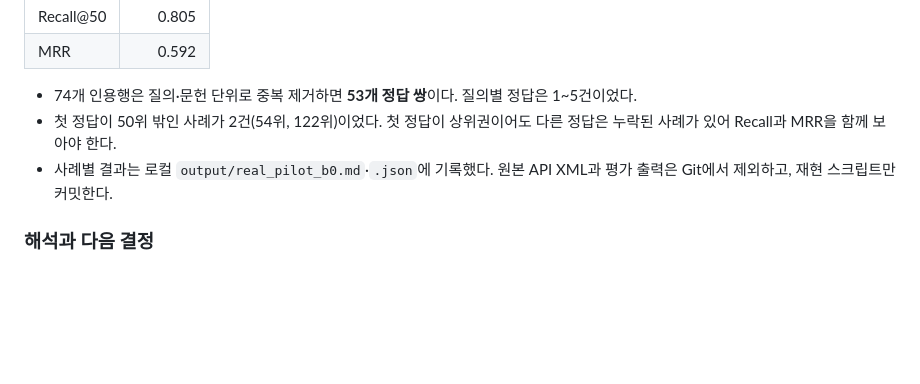
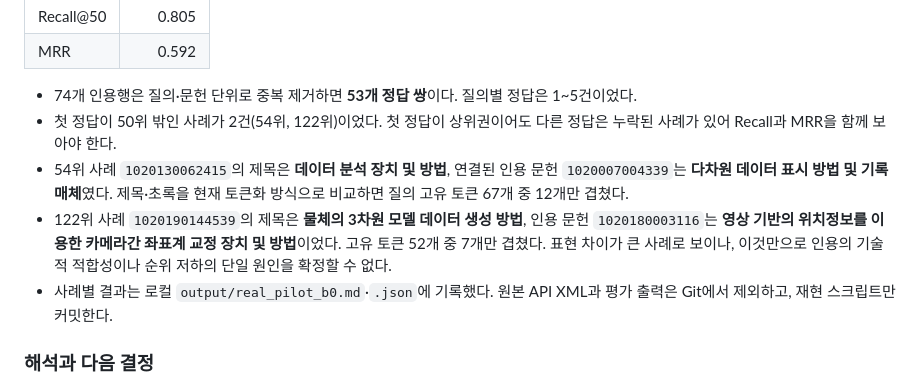
Before and after one commit to code5312/Automation-Project-Judgement, a Markdown page: patent-evidence-poc/docs/personal_worklog.md, the part around the change. Drawn GitHub-style; blank space fills up the shorter version.

Commit message:
Document low-ranked citation case analysis

```diff
--- a/patent-evidence-poc/docs/personal_worklog.md
+++ b/patent-evidence-poc/docs/personal_worklog.md
@@ -104,6 +104,8 @@
 
 - 74개 인용행은 질의·문헌 단위로 중복 제거하면 **53개 정답 쌍**이다. 질의별 정답은 1~5건이었다.
 - 첫 정답이 50위 밖인 사례가 2건(54위, 122위)이었다. 첫 정답이 상위권이어도 다른 정답은 누락된 사례가 있어 Recall과 MRR을 함께 보아야 한다.
+- 54위 사례 `1020130062415`의 제목은 **데이터 분석 장치 및 방법**, 연결된 인용 문헌 `1020007004339`는 **다차원 데이터 표시 방법 및 기록 매체**였다. 제목·초록을 현재 토큰화 방식으로 비교하면 질의 고유 토큰 67개 중 12개만 겹쳤다.
+- 122위 사례 `1020190144539`의 제목은 **물체의 3차원 모델 데이터 생성 방법**, 인용 문헌 `1020180003116`는 **영상 기반의 위치정보를 이용한 카메라간 좌표계 교정 장치 및 방법**이었다. 고유 토큰 52개 중 7개만 겹쳤다. 표현 차이가 큰 사례로 보이나, 이것만으로 인용의 기술적 적합성이나 순위 저하의 단일 원인을 확정할 수 없다.
 - 사례별 결과는 로컬 `output/real_pilot_b0.md`·`.json`에 기록했다. 원본 API XML과 평가 출력은 Git에서 제외하고, 재현 스크립트만 커밋한다.
 
 ### 해석과 다음 결정
```
